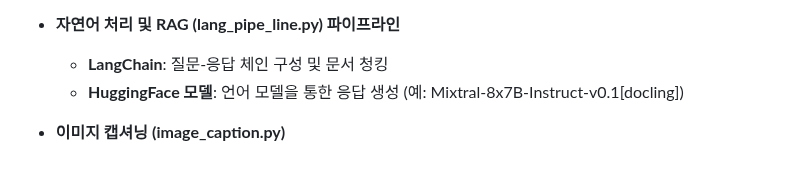
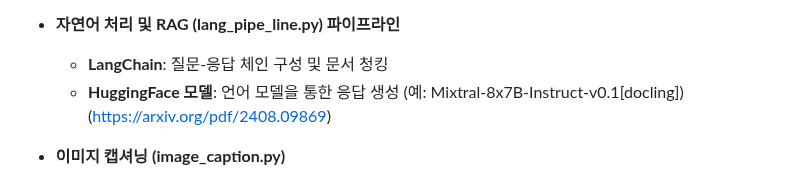
Before and after one commit to kiju2912/pdf_rag, a Markdown page: README.md, the part around the change. Rendered like a GitHub page.

```diff
--- a/README.md
+++ b/README.md
@@ -54,7 +54,7 @@
 
 - **자연어 처리 및 RAG (lang_pipe_line.py) 파이프라인**
   - **LangChain**: 질문-응답 체인 구성 및 문서 청킹
-  - **HuggingFace 모델**: 언어 모델을 통한 응답 생성 (예: Mixtral-8x7B-Instruct-v0.1[docling])
+  - **HuggingFace 모델**: 언어 모델을 통한 응답 생성 (예: Mixtral-8x7B-Instruct-v0.1[docling])(https://arxiv.org/pdf/2408.09869)
 
 - **이미지 캡셔닝 (image_caption.py)**
   - **BLIP 모델 (Salesforce)**: 추출된 영역을 이미지로 전환 해 해당 영역의 생김을 묘사합니다.
```
